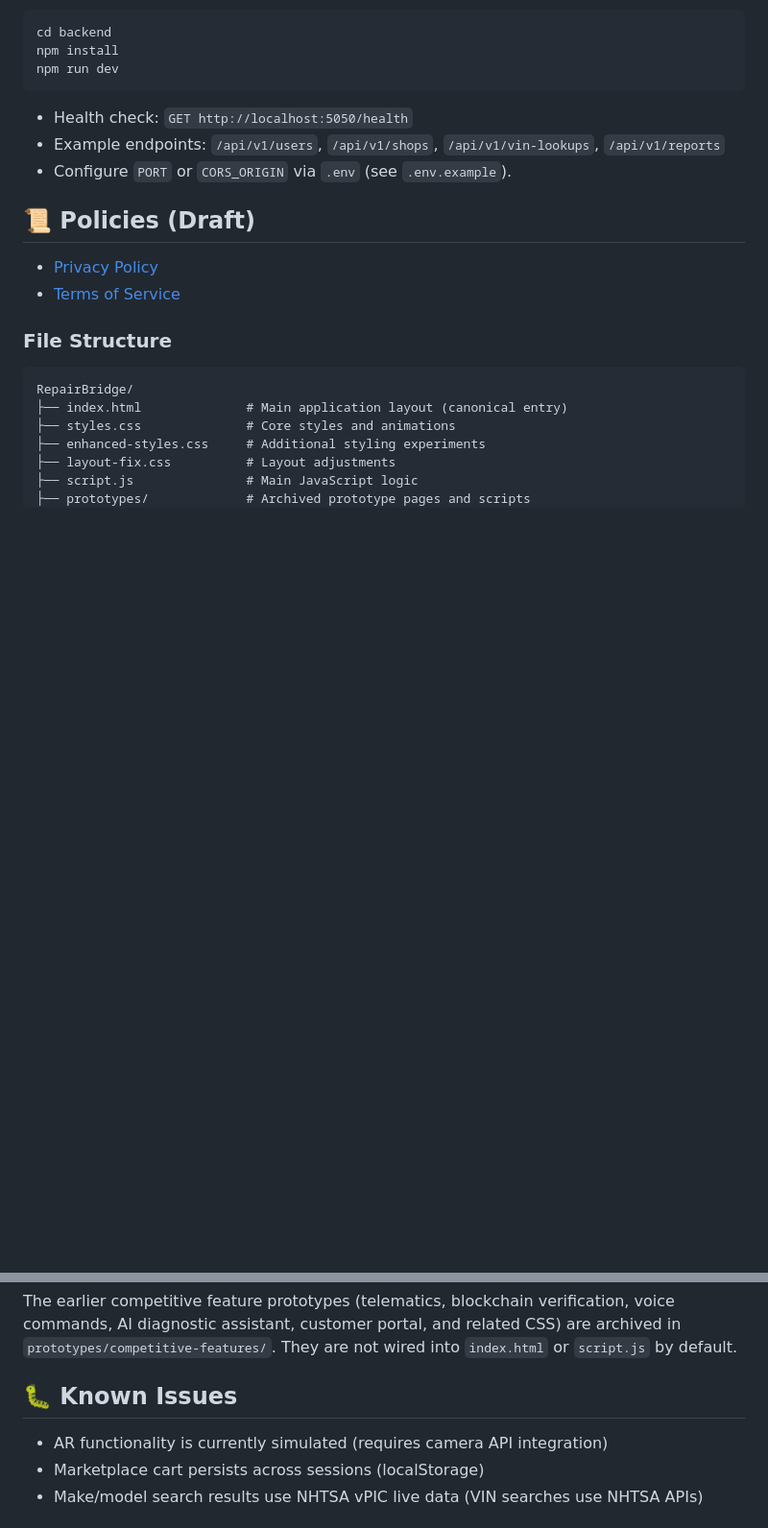
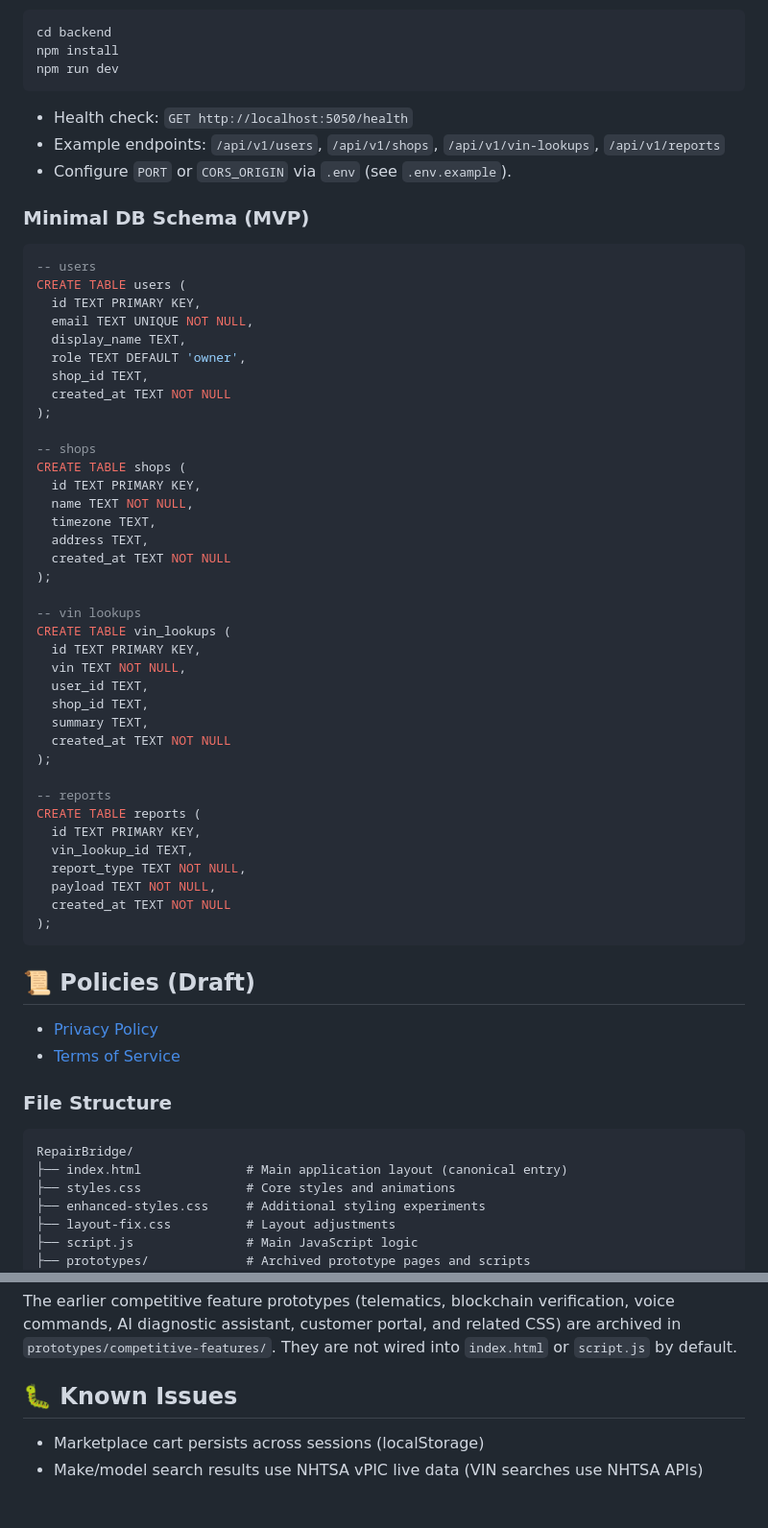
Before and after one commit to KnownApo/RepairBridge, a Markdown page: README.md, 2 parts joined by grey strips. Shown at 96% size. Drawn GitHub-style; blank space fills up the shorter version.

Commit message:
Add minimal DB schema to README

````diff
--- a/README.md
+++ b/README.md
@@ -93,6 +93,48 @@ npm run dev
 - Health check: `GET http://localhost:5050/health`
 - Example endpoints: `/api/v1/users`, `/api/v1/shops`, `/api/v1/vin-lookups`, `/api/v1/reports`
 - Configure `PORT` or `CORS_ORIGIN` via `.env` (see `.env.example`).
+
+### Minimal DB Schema (MVP)
+
+```sql
+-- users
+CREATE TABLE users (
+  id TEXT PRIMARY KEY,
+  email TEXT UNIQUE NOT NULL,
+  display_name TEXT,
+  role TEXT DEFAULT 'owner',
+  shop_id TEXT,
+  created_at TEXT NOT NULL
+);
+
+-- shops
+CREATE TABLE shops (
+  id TEXT PRIMARY KEY,
+  name TEXT NOT NULL,
+  timezone TEXT,
+  address TEXT,
+  created_at TEXT NOT NULL
+);
+
+-- vin lookups
+CREATE TABLE vin_lookups (
+  id TEXT PRIMARY KEY,
+  vin TEXT NOT NULL,
+  user_id TEXT,
+  shop_id TEXT,
+  summary TEXT,
+  created_at TEXT NOT NULL
+);
+
+-- reports
+CREATE TABLE reports (
+  id TEXT PRIMARY KEY,
+  vin_lookup_id TEXT,
+  report_type TEXT NOT NULL,
+  payload TEXT NOT NULL,
+  created_at TEXT NOT NULL
+);
+```
 
 ## 📜 Policies (Draft)
 - [Privacy Policy](PRIVACY.md)
@@ -246,7 +288,6 @@ The earlier competitive feature prototypes (telematics, blockchain verification,
 
 ## 🐛 Known Issues
 
-- AR functionality is currently simulated (requires camera API integration)
 - Marketplace cart persists across sessions (localStorage)
 - Make/model search results use NHTSA vPIC live data (VIN searches use NHTSA APIs)
 
````
